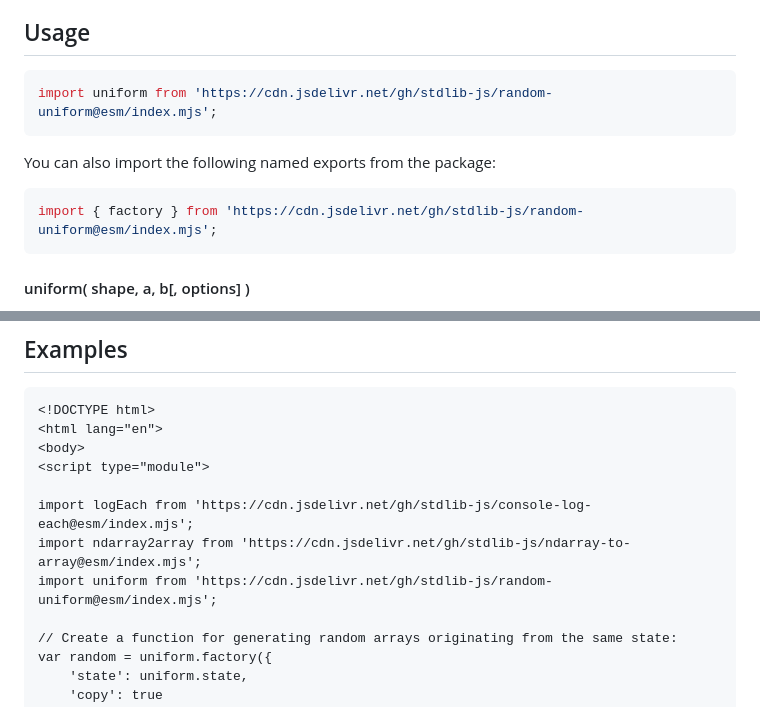
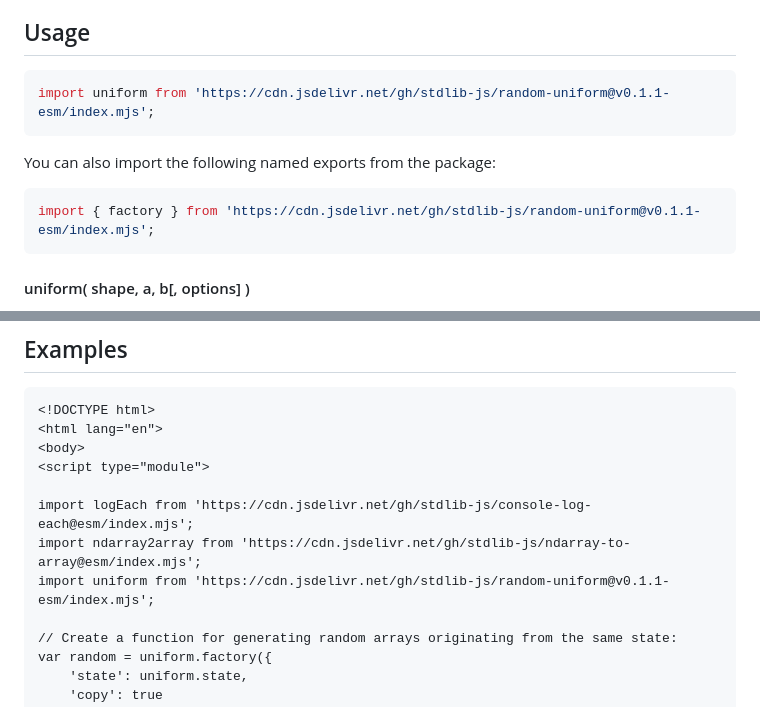
Before and after one commit to stdlib-js/random-uniform, a Markdown page: README.md, 2 parts joined by grey strips. Drawn GitHub-style.

Commit message:
Update README.md for ESM bundle v0.1.1

````diff
--- a/README.md
+++ b/README.md
@@ -42,13 +42,13 @@ limitations under the License.
 ## Usage
 
 ```javascript
-import uniform from 'https://cdn.jsdelivr.net/gh/stdlib-js/random-uniform@esm/index.mjs';
+import uniform from 'https://cdn.jsdelivr.net/gh/stdlib-js/random-uniform@v0.1.1-esm/index.mjs';
 ```
 
 You can also import the following named exports from the package:
 
 ```javascript
-import { factory } from 'https://cdn.jsdelivr.net/gh/stdlib-js/random-uniform@esm/index.mjs';
+import { factory } from 'https://cdn.jsdelivr.net/gh/stdlib-js/random-uniform@v0.1.1-esm/index.mjs';
 ```
 
 #### uniform( shape, a, b\[, options] )
@@ -348,7 +348,7 @@ var sz = random.byteLength;
 
 import logEach from 'https://cdn.jsdelivr.net/gh/stdlib-js/console-log-each@esm/index.mjs';
 import ndarray2array from 'https://cdn.jsdelivr.net/gh/stdlib-js/ndarray-to-array@esm/index.mjs';
-import uniform from 'https://cdn.jsdelivr.net/gh/stdlib-js/random-uniform@esm/index.mjs';
+import uniform from 'https://cdn.jsdelivr.net/gh/stdlib-js/random-uniform@v0.1.1-esm/index.mjs';
 
 // Create a function for generating random arrays originating from the same state:
 var random = uniform.factory({
````
